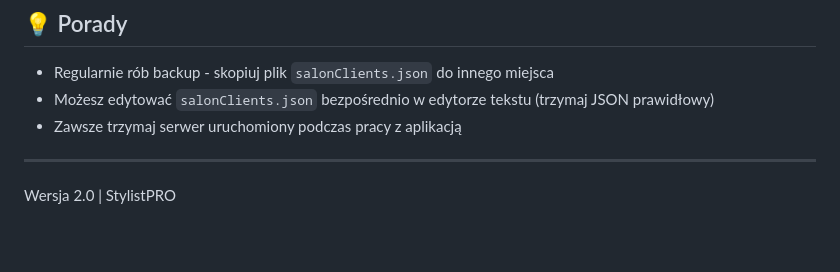
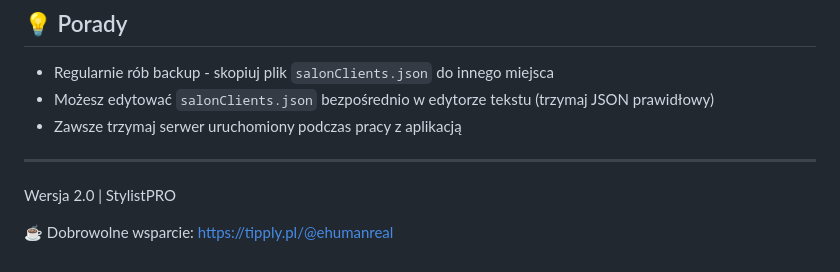
Before and after one commit to ehumanreal/StylistPRO, a Markdown page: README.md, the part around the change. Drawn GitHub-style; blank space fills up the shorter version.

```diff
--- a/README.md
+++ b/README.md
@@ -115,3 +115,5 @@ Każdy klient zawiera:
 ---
 
 Wersja 2.0 | StylistPRO
+
+☕ Dobrowolne wsparcie: https://tipply.pl/@ehumanreal
```
